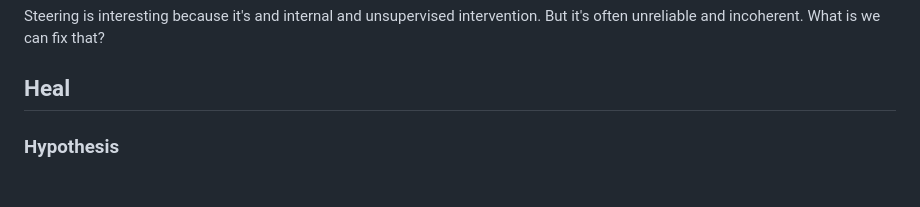
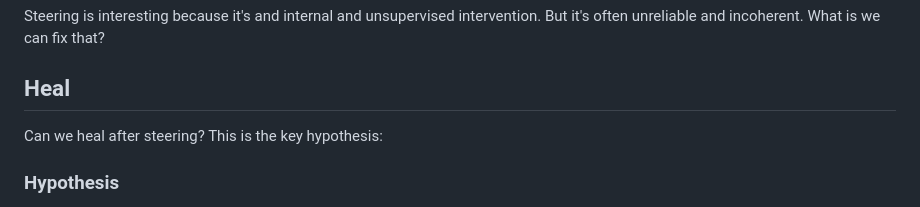
Before and after one commit to wassname/steer-heal-love, a Markdown page: README.md, the part around the change. GitHub-like rendering.

```diff
--- a/README.md
+++ b/README.md
@@ -24,6 +24,8 @@ What if Lex Fridman is right?
 Steering is interesting because it's and  internal and unsupervised intervention. But it's often unreliable and incoherent. What is we can fix that?
 
 ## Heal
+
+Can we heal after steering? This is the key hypothesis:
 
 ### Hypothesis
 
```
